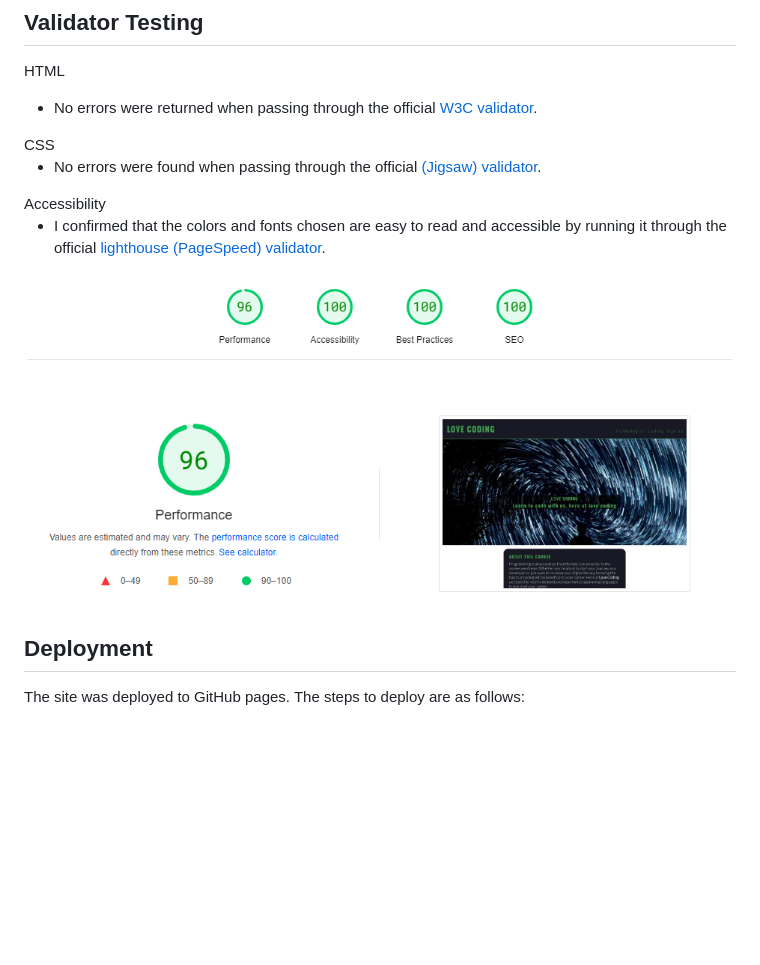
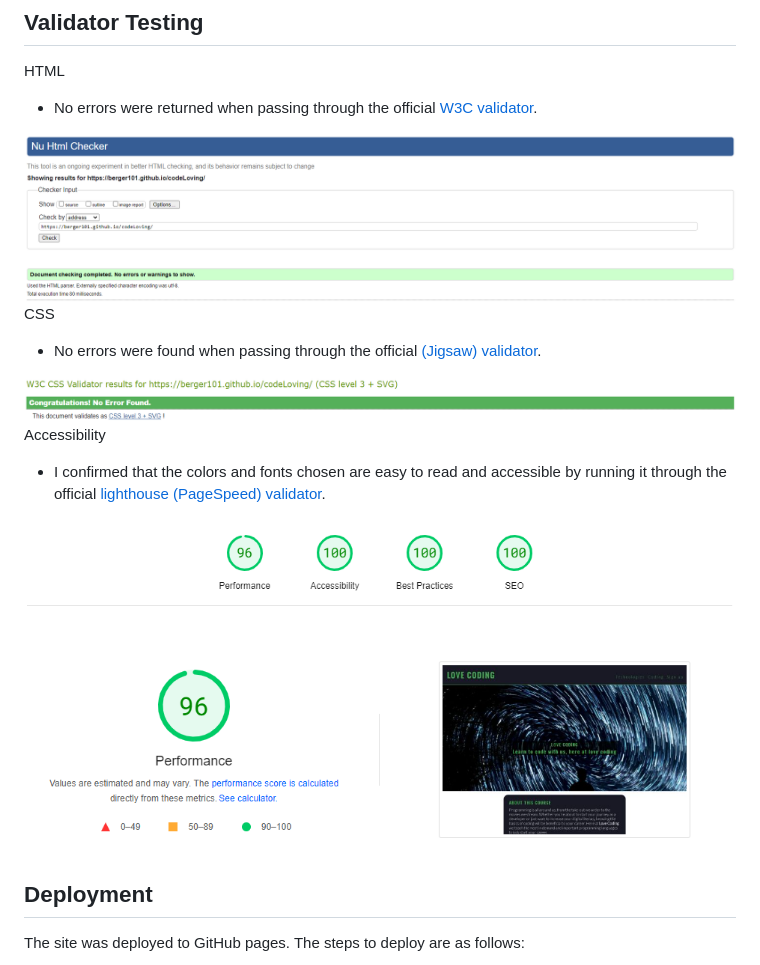
Before and after one commit to Berger101/Love-Coding, a Markdown page: README.md, the part around the change. GitHub-like rendering; blank space fills up the shorter version.

Commit message:
Updated images for validator testing section in README

```diff
--- a/README.md
+++ b/README.md
@@ -94,15 +94,19 @@ HTML
 <ul>
   <li>No errors were returned when passing through the official <a href="https://validator.w3.org/">W3C validator</a>.</li>
 </ul>
+<img src="assets/images/validatehtml.png">
+
 CSS
 <ul>
   <li>No errors were found when passing through the official <a href="https://jigsaw.w3.org/css-validator/">(Jigsaw) validator</a>.</li>
 </ul>
+<img src="assets/images/validatecss.png">
+
 Accessibility
 <ul>
   <li>I confirmed that the colors and fonts chosen are easy to read and accessible by running it through the official <a href="https://pagespeed.web.dev/">lighthouse (PageSpeed) validator</a>.</li>
 </ul>
-<img src="assets/images/accessibility.png" width="800" height="500">
+<img src="assets/images/accessibility.png">
 
 ## Deployment
 
```
